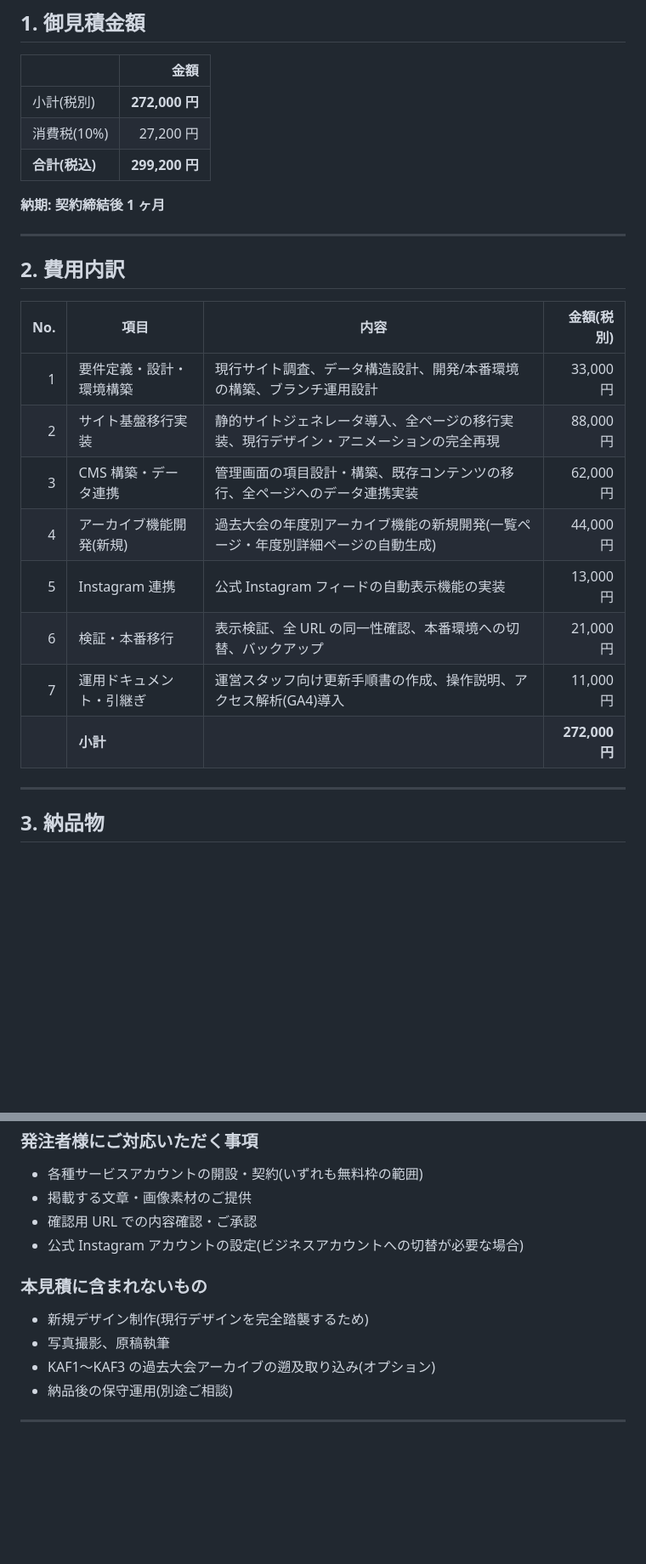
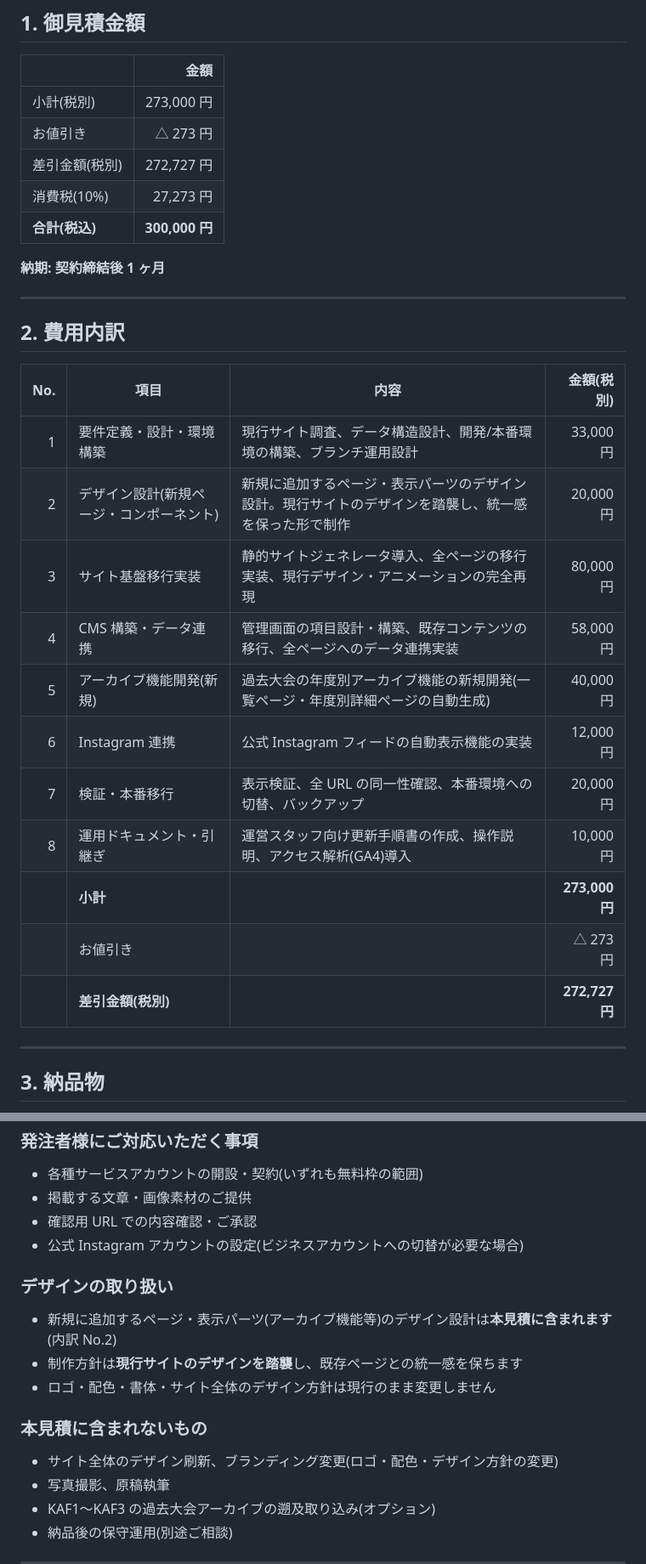
Before and after one commit to kafwebmaster/kafwebsite, a Markdown page: docs/project-estimate.md, 2 parts joined by grey strips. Shown at 85% size. Drawn GitHub-style; blank space fills up the shorter version.

Commit message:
docs: 見積を税込30万円ちょうどに調整し、デザイン費の扱いを是正
## 金額の調整
新規ページ・コンポーネントのデザイン設計を費用項目に追加した上で、
端数調整により税込合計を 300,000 円ちょうどに設定。
- 小計(税別) 273,000 円 / お値引き △273 円
- 差引 272,727 円 + 消費税 27,273 円 = 合計 300,000 円

## デザイン費の扱いを是正
従来「新規デザイン制作は含まない」と記載していたが、アーカイブ機能等
新規に追加するページ・パーツにはデザイン設計が伴うため実態と乖離していた。

- 費用内訳に「デザイン設計(新規ページ・コンポーネント)」20,000 円を追加
- 除外項目を「サイト全体のデザイン刷新、ブランディング変更」に変更し、
  新規パーツのデザインは見積に含まれることを明記
- 制作方針は現行デザインの踏襲であり、ロゴ・配色・書体・デザイン方針は
  変更しない旨を追記

## 内部資料の整合
- 受注額を 300,000 円に更新
- 対外説明の想定問答を修正(デザイン費が不要 → デザイン刷新費が不要)
- 「デザインは含まれるのか」の想定問答を追加
- 役割分担と第3週タスクにデザイン実装を追記

https://claude.ai/code/session_01RqZ5aQ3UsZBAQDQ5mrnpPi

```diff
--- a/docs/project-estimate.md
+++ b/docs/project-estimate.md
@@ -11,9 +11,11 @@
 
 | | 金額 |
 |---|---:|
-| 小計(税別) | **272,000 円** |
-| 消費税(10%) | 27,200 円 |
-| **合計(税込)** | **299,200 円** |
+| 小計(税別) | 273,000 円 |
+| お値引き | △ 273 円 |
+| 差引金額(税別) | 272,727 円 |
+| 消費税(10%) | 27,273 円 |
+| **合計(税込)** | **300,000 円** |
 
 **納期: 契約締結後 1 ヶ月**
 
@@ -24,13 +26,16 @@
 | No. | 項目 | 内容 | 金額(税別) |
 |---:|---|---|---:|
 | 1 | 要件定義・設計・環境構築 | 現行サイト調査、データ構造設計、開発/本番環境の構築、ブランチ運用設計 | 33,000 円 |
-| 2 | サイト基盤移行実装 | 静的サイトジェネレータ導入、全ページの移行実装、現行デザイン・アニメーションの完全再現 | 88,000 円 |
-| 3 | CMS 構築・データ連携 | 管理画面の項目設計・構築、既存コンテンツの移行、全ページへのデータ連携実装 | 62,000 円 |
-| 4 | アーカイブ機能開発(新規) | 過去大会の年度別アーカイブ機能の新規開発(一覧ページ・年度別詳細ページの自動生成) | 44,000 円 |
-| 5 | Instagram 連携 | 公式 Instagram フィードの自動表示機能の実装 | 13,000 円 |
-| 6 | 検証・本番移行 | 表示検証、全 URL の同一性確認、本番環境への切替、バックアップ | 21,000 円 |
-| 7 | 運用ドキュメント・引継ぎ | 運営スタッフ向け更新手順書の作成、操作説明、アクセス解析(GA4)導入 | 11,000 円 |
-| | **小計** | | **272,000 円** |
+| 2 | デザイン設計(新規ページ・コンポーネント) | 新規に追加するページ・表示パーツのデザイン設計。現行サイトのデザインを踏襲し、統一感を保った形で制作 | 20,000 円 |
+| 3 | サイト基盤移行実装 | 静的サイトジェネレータ導入、全ページの移行実装、現行デザイン・アニメーションの完全再現 | 80,000 円 |
+| 4 | CMS 構築・データ連携 | 管理画面の項目設計・構築、既存コンテンツの移行、全ページへのデータ連携実装 | 58,000 円 |
+| 5 | アーカイブ機能開発(新規) | 過去大会の年度別アーカイブ機能の新規開発(一覧ページ・年度別詳細ページの自動生成) | 40,000 円 |
+| 6 | Instagram 連携 | 公式 Instagram フィードの自動表示機能の実装 | 12,000 円 |
+| 7 | 検証・本番移行 | 表示検証、全 URL の同一性確認、本番環境への切替、バックアップ | 20,000 円 |
+| 8 | 運用ドキュメント・引継ぎ | 運営スタッフ向け更新手順書の作成、操作説明、アクセス解析(GA4)導入 | 10,000 円 |
+| | **小計** | | **273,000 円** |
+| | お値引き | | △ 273 円 |
+| | **差引金額(税別)** | | **272,727 円** |
 
 ---
 
@@ -92,8 +97,13 @@
 - 確認用 URL での内容確認・ご承認
 - 公式 Instagram アカウントの設定(ビジネスアカウントへの切替が必要な場合)
 
+### デザインの取り扱い
+- 新規に追加するページ・表示パーツ(アーカイブ機能等)のデザイン設計は**本見積に含まれます**(内訳 No.2)
+- 制作方針は**現行サイトのデザインを踏襲**し、既存ページとの統一感を保ちます
+- ロゴ・配色・書体・サイト全体のデザイン方針は現行のまま変更しません
+
 ### 本見積に含まれないもの
-- 新規デザイン制作(現行デザインを完全踏襲するため)
+- サイト全体のデザイン刷新、ブランディング変更(ロゴ・配色・デザイン方針の変更)
 - 写真撮影、原稿執筆
 - KAF1〜KAF3 の過去大会アーカイブの遡及取り込み(オプション)
 - 納品後の保守運用(別途ご相談)
```
Also changed, not shown: docs/internal-workplan.md (+6 -5 lines).
